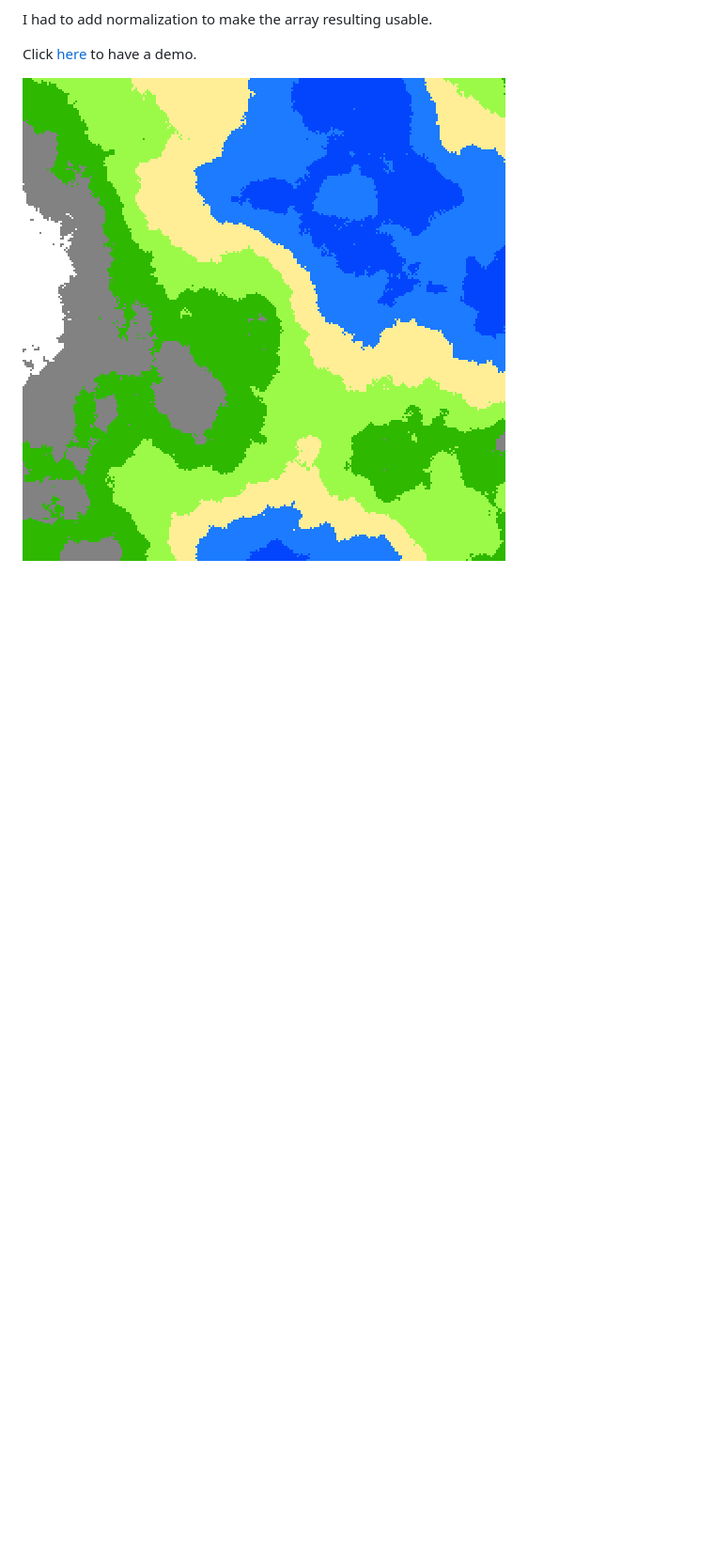
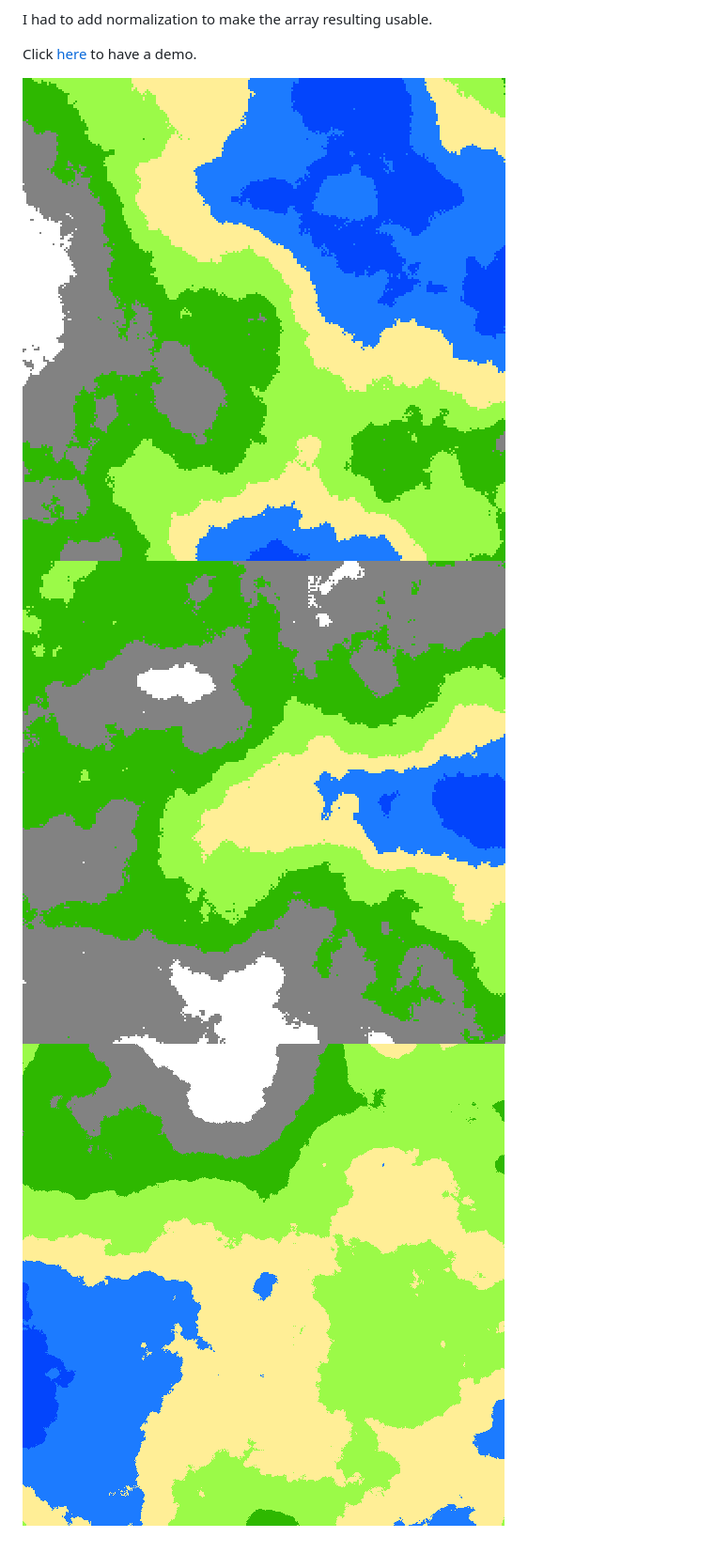
Before and after one commit to TEDDAC/DiamondSquare-heightmap-generator, a Markdown page: README.md, the part around the change. Shown: that part at 94% size. Drawn GitHub-style; pictures changed too: screenshot2.png (added), screenshot3.png (added); blank space fills up the shorter version.

Commit message:
new screen

```diff
--- a/README.md
+++ b/README.md
@@ -7,3 +7,5 @@ I had to add normalization to make the array resulting usable.
 Click [here](https://teddac.github.io/DiamondSquare-heightmap-generator) to have a demo.
 
 ![screenshot](screenshot.png)
+![screenshot](screenshot2.png)
+![screenshot](screenshot3.png)
```
